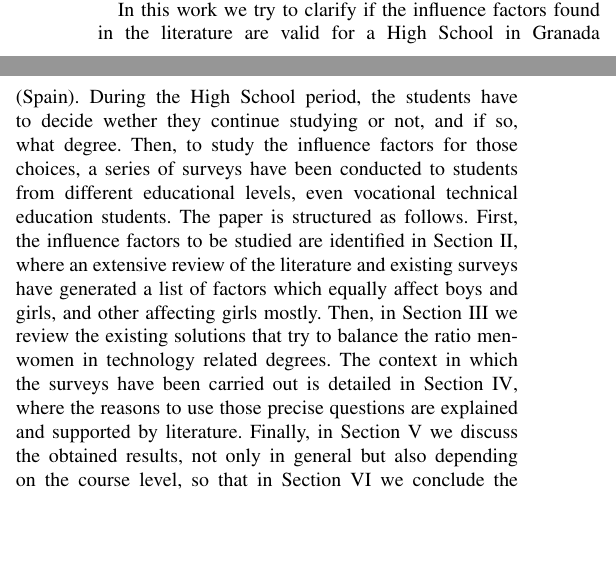
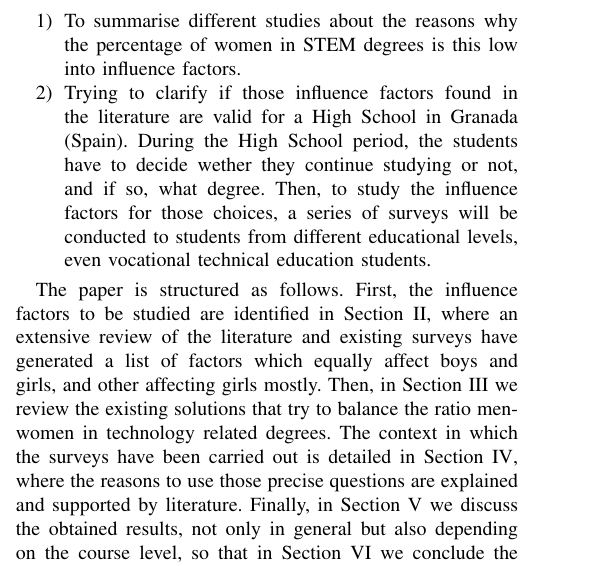
Before and after one commit to unintendedbear/IEEE-Transactions-on-Education, a LaTeX paper (genderEngineering.tex): two parts of the columns of page 1 of 8 before the commit and part of one column of page 1 of 8 after it, the two joined at a grey line, cut at the place of the change, the shorter picture padded with empty space. Compiled offline with pdfLaTeX; a missing font is replaced by an installed copy or a similar font; a LaTeX package or settings file that is missing is left out.

Commit message:
Objectives are now more clearly defined

```diff
--- a/genderEngineering.tex
+++ b/genderEngineering.tex
@@ -407,7 +407,13 @@ On the other hand, EEUU is experiencing a similar situation. The National Center
 
 Given these statistics, and the fact that they are similar all over the world, it is crucial that we understand why this is happening, because in the near future the demand for engineers will be even higher, and the diversity in the workforce is a desirable quality already \cite{wilson1992benefits}.
 
-In this work we try to clarify if the influence factors found in the literature are valid for a High School in Granada (Spain). During the High School period, the students have to decide wether they continue studying or not, and if so, what degree. Then, to study the influence factors for those choices, a series of surveys have been conducted to students from different educational levels, even vocational technical education students. The paper is structured as follows. First, the influence factors to be studied are identified in Section \ref{sec:factores}, where an extensive review of the literature and existing surveys have generated a list of factors which equally affect boys and girls, and other affecting girls mostly. Then, in Section \ref{sec:EdA} we review the existing solutions that try to balance the ratio men-women in technology related degrees. The context in which the surveys have been carried out is detailed in Section \ref{sec:metodologia}, where the reasons to use those precise questions are explained and supported by literature. Finally, in Section \ref{sec:results} we discuss the obtained results, not only in general but also depending on the course level, so that in Section \ref{sec:conclusions} we conclude the discussion about influence factors and set the foundation to answer the question ``how do we make STEM subjects more attractive to girls and teenager women?''.
+In this work we establish the following goals:
+\begin{enumerate}
+	\item To summarise different studies about the reasons why the percentage of women in STEM degrees is this low into influence factors.
+	\item Trying to clarify if those influence factors found in the literature are valid for a High School in Granada (Spain). During the High School period, the students have to decide wether they continue studying or not, and if so, what degree. Then, to study the influence factors for those choices, a series of surveys will be conducted to students from different educational levels, even vocational technical education students.
+\end{enumerate}
+
+The paper is structured as follows. First, the influence factors to be studied are identified in Section \ref{sec:factores}, where an extensive review of the literature and existing surveys have generated a list of factors which equally affect boys and girls, and other affecting girls mostly. Then, in Section \ref{sec:EdA} we review the existing solutions that try to balance the ratio men-women in technology related degrees. The context in which the surveys have been carried out is detailed in Section \ref{sec:metodologia}, where the reasons to use those precise questions are explained and supported by literature. Finally, in Section \ref{sec:results} we discuss the obtained results, not only in general but also depending on the course level, so that in Section \ref{sec:conclusions} we conclude the discussion about influence factors and set the foundation to answer the question ``how do we make STEM subjects more attractive to girls and teenage women?''.
 
 \section{Factors of influence on student's higher education choice}
 \label{sec:factores}
```
Also changed, not shown: genderEngineering.tex (2 more changed lines).
